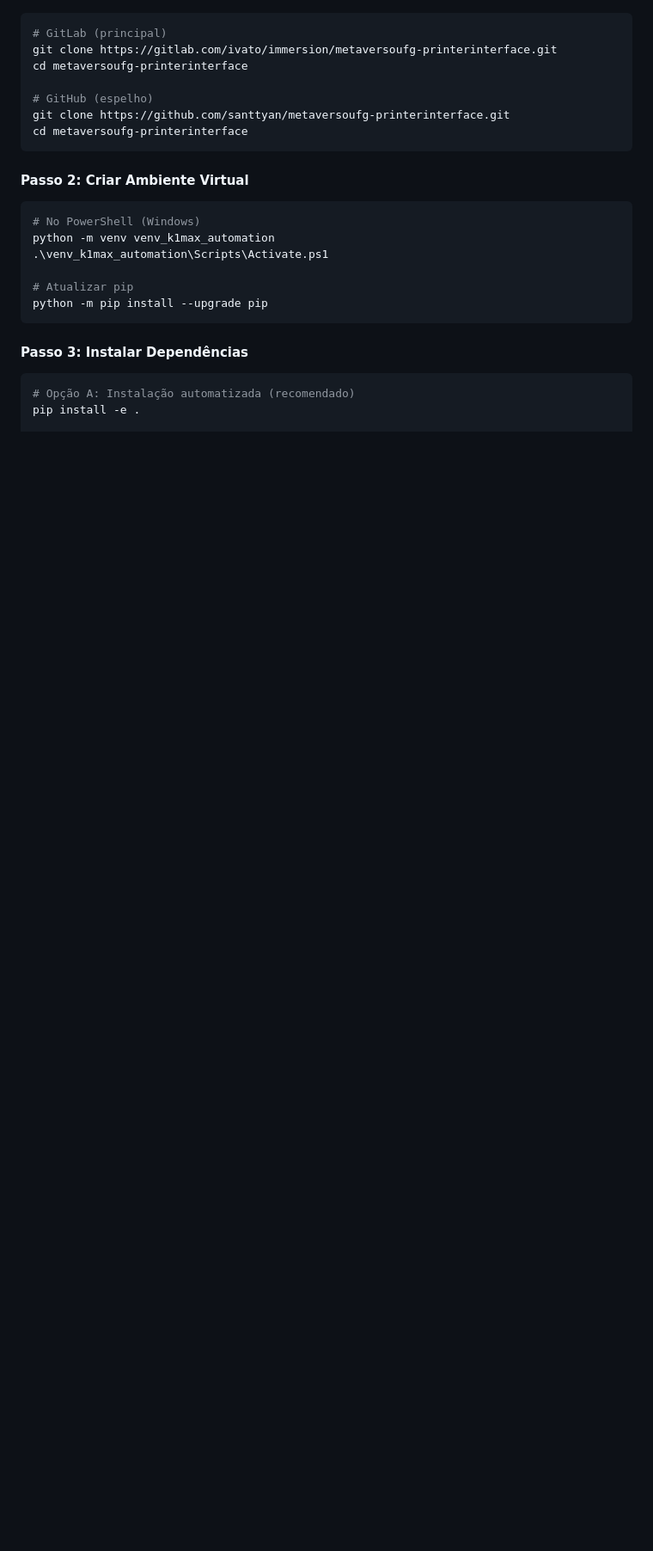
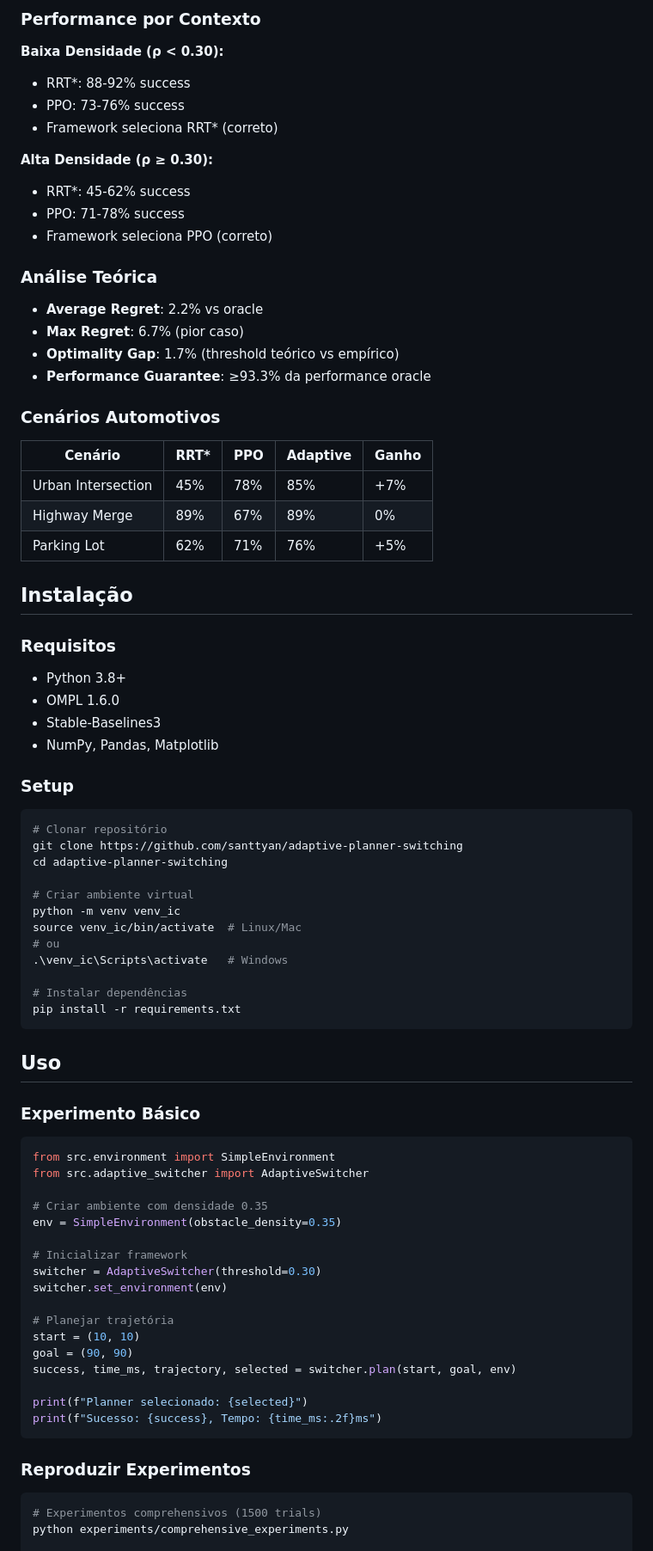
Before and after one commit to santtyan/adaptive-planner-switching, a Markdown page: README.md, the part around the change printed below. Shown: that part at 86% size. GitHub-like rendering; blank space fills up the shorter version.

````diff
--- a/README.md
+++ b/README.md
@@ -69,25 +66,80 @@ python --version  # 3.13+
+### Performance por Contexto
+
+**Baixa Densidade (ρ < 0.30):**
+- RRT*: 88-92% success
+- PPO: 73-76% success
+- Framework seleciona RRT* (correto)
+
+**Alta Densidade (ρ ≥ 0.30):**
+- RRT*: 45-62% success
+- PPO: 71-78% success
+- Framework seleciona PPO (correto)
+
+### Análise Teórica
+
+- **Average Regret**: 2.2% vs oracle
+- **Max Regret**: 6.7% (pior caso)
+- **Optimality Gap**: 1.7% (threshold teórico vs empírico)
+- **Performance Guarantee**: ≥93.3% da performance oracle
+
+### Cenários Automotivos
+
+| Cenário | RRT* | PPO | Adaptive | Ganho |
+|---------|------|-----|----------|-------|
+| Urban Intersection | 45% | 78% | 85% | +7% |
+| Highway Merge | 89% | 67% | 89% | 0% |
+| Parking Lot | 62% | 71% | 76% | +5% |
+
+## Instalação
+
+### Requisitos
+
+- Python 3.8+
+- OMPL 1.6.0
+- Stable-Baselines3
+- NumPy, Pandas, Matplotlib
+
+### Setup
 ```bash
-# GitLab (principal)
-git clone https://gitlab.com/ivato/immersion/metaversoufg-printerinterface.git
-cd metaversoufg-printerinterface
+# Clonar repositório
+git clone https://github.com/santtyan/adaptive-planner-switching
+cd adaptive-planner-switching
 
-# GitHub (espelho)
-git clone https://github.com/santtyan/metaversoufg-printerinterface.git
-cd metaversoufg-printerinterface
+# Criar ambiente virtual
+python -m venv venv_ic
+source venv_ic/bin/activate  # Linux/Mac
+# ou
+.\venv_ic\Scripts\activate   # Windows
+
+# Instalar dependências
+pip install -r requirements.txt
 ```
 
-#### Passo 2: Criar Ambiente Virtual
-```powershell
-# No PowerShell (Windows)
-python -m venv venv_k1max_automation
-.\venv_k1max_automation\Scripts\Activate.ps1
+## Uso
 
-# Atualizar pip
-python -m pip install --upgrade pip
+### Experimento Básico
+```python
+from src.environment import SimpleEnvironment
+from src.adaptive_switcher import AdaptiveSwitcher
+
+# Criar ambiente com densidade 0.35
+env = SimpleEnvironment(obstacle_density=0.35)
+
+# Inicializar framework
+switcher = AdaptiveSwitcher(threshold=0.30)
+switcher.set_environment(env)
+
+# Planejar trajetória
+start = (10, 10)
+goal = (90, 90)
+success, time_ms, trajectory, selected = switcher.plan(start, goal, env)
+
+print(f"Planner selecionado: {selected}")
+print(f"Sucesso: {success}, Tempo: {time_ms:.2f}ms")
 ```
 
-#### Passo 3: Instalar Dependências
-```powershell
-# Opção A: Instalação automatizada (recomendado)
-pip install -e .
+### Reproduzir Experimentos
+```bash
+# Experimentos comprehensivos (1500 trials)
+python experiments/comprehensive_experiments.py
 
````
Also changed, not shown: other parts of README.md (+114 -366 lines).
